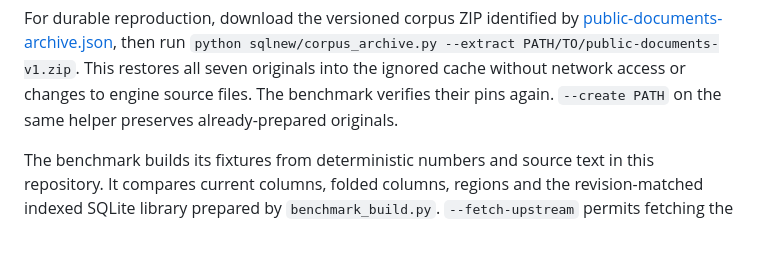
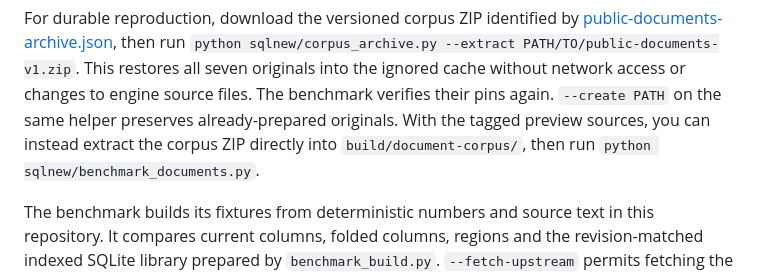
Before and after one commit to ndmikebailey/sqlnew, a Markdown page: sqlnew/README.md, the part around the change. Rendered like a GitHub page; blank space fills up the shorter version.

Commit message:
Clarify corpus restore for tagged preview sources

```diff
--- a/sqlnew/README.md
+++ b/sqlnew/README.md
@@ -110,6 +110,8 @@ For durable reproduction, download the versioned corpus ZIP identified by
 This restores all seven originals into the ignored cache without network access
 or changes to engine source files. The benchmark verifies their pins again.
 `--create PATH` on the same helper preserves already-prepared originals.
+With the tagged preview sources, you can instead extract the corpus ZIP directly
+into `build/document-corpus/`, then run `python sqlnew/benchmark_documents.py`.
 
 The benchmark builds its fixtures from deterministic numbers and source text in
 this repository. It compares current columns, folded columns, regions and the
```
